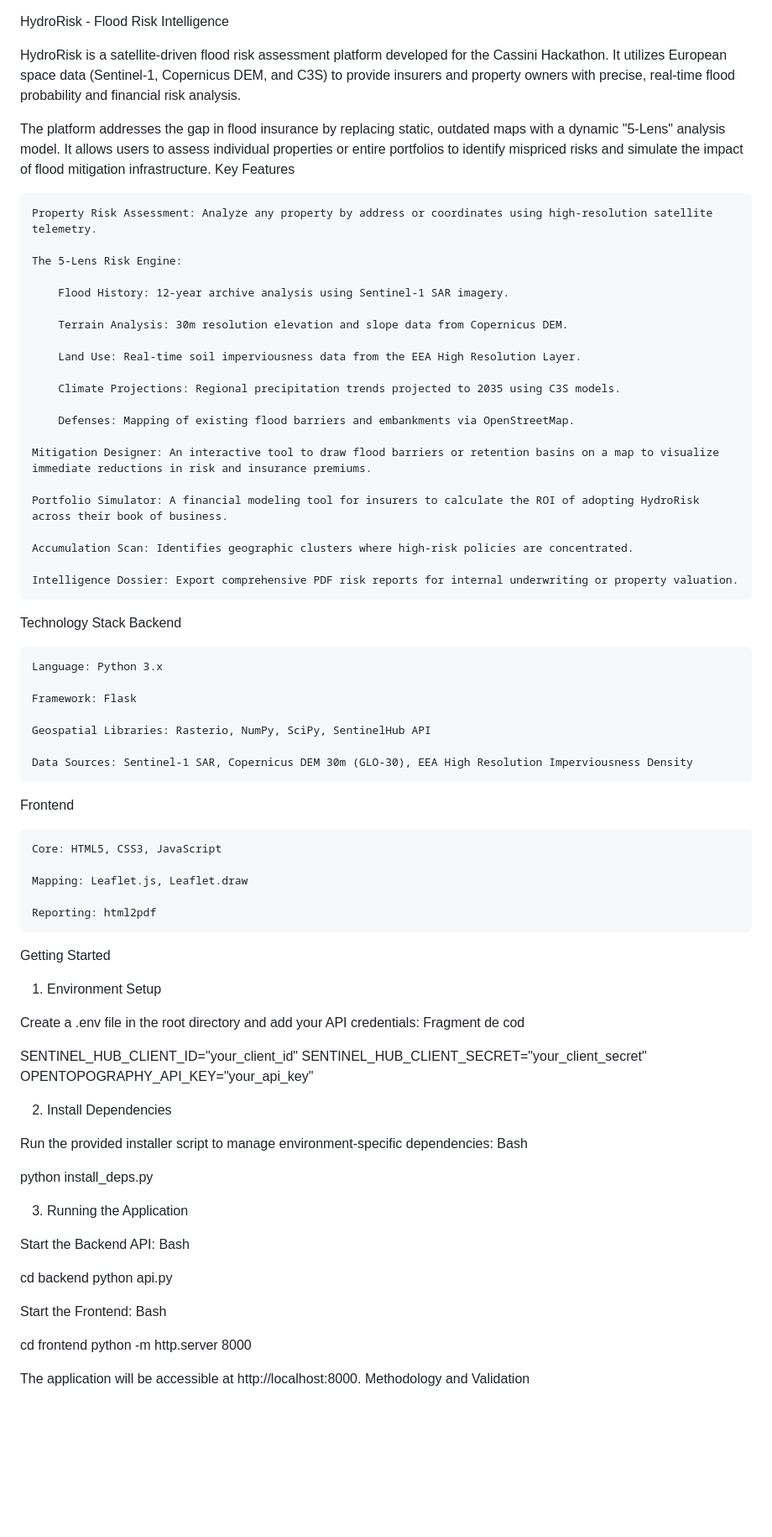
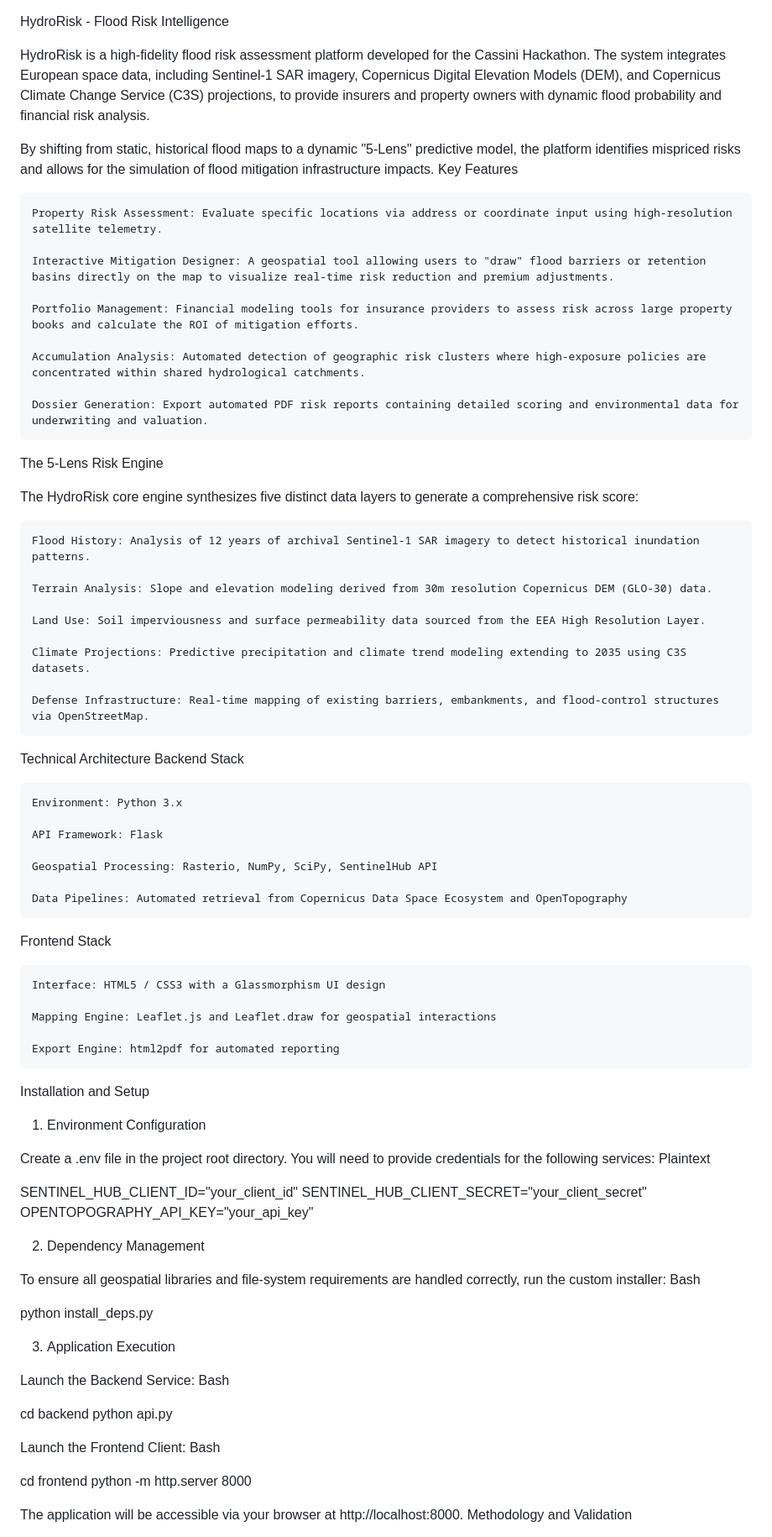
Before and after one commit to a1qx5/HydroRisk, a Markdown page: README.md, the part around one of its changes. Shown at 84% size. GitHub-like rendering; blank space fills up the shorter version.

Commit message:
Revise README for clarity and detail enhancement
Updated project description and key features for clarity and detail. Enhanced sections on technology stack, installation, and methodology.

```diff
--- a/README.md
+++ b/README.md
@@ -1,82 +1,84 @@
 HydroRisk - Flood Risk Intelligence
 
-HydroRisk is a satellite-driven flood risk assessment platform developed for the Cassini Hackathon. It utilizes European space data (Sentinel-1, Copernicus DEM, and C3S) to provide insurers and property owners with precise, real-time flood probability and financial risk analysis.
+HydroRisk is a high-fidelity flood risk assessment platform developed for the Cassini Hackathon. The system integrates European space data, including Sentinel-1 SAR imagery, Copernicus Digital Elevation Models (DEM), and Copernicus Climate Change Service (C3S) projections, to provide insurers and property owners with dynamic flood probability and financial risk analysis.
 
-The platform addresses the gap in flood insurance by replacing static, outdated maps with a dynamic "5-Lens" analysis model. It allows users to assess individual properties or entire portfolios to identify mispriced risks and simulate the impact of flood mitigation infrastructure.
+By shifting from static, historical flood maps to a dynamic "5-Lens" predictive model, the platform identifies mispriced risks and allows for the simulation of flood mitigation infrastructure impacts.
 Key Features
 
-    Property Risk Assessment: Analyze any property by address or coordinates using high-resolution satellite telemetry.
+    Property Risk Assessment: Evaluate specific locations via address or coordinate input using high-resolution satellite telemetry.
 
-    The 5-Lens Risk Engine:
+    Interactive Mitigation Designer: A geospatial tool allowing users to "draw" flood barriers or retention basins directly on the map to visualize real-time risk reduction and premium adjustments.
 
-        Flood History: 12-year archive analysis using Sentinel-1 SAR imagery.
+    Portfolio Management: Financial modeling tools for insurance providers to assess risk across large property books and calculate the ROI of mitigation efforts.
 
-        Terrain Analysis: 30m resolution elevation and slope data from Copernicus DEM.
+    Accumulation Analysis: Automated detection of geographic risk clusters where high-exposure policies are concentrated within shared hydrological catchments.
 
-        Land Use: Real-time soil imperviousness data from the EEA High Resolution Layer.
+    Dossier Generation: Export automated PDF risk reports containing detailed scoring and environmental data for underwriting and valuation.
 
-        Climate Projections: Regional precipitation trends projected to 2035 using C3S models.
+The 5-Lens Risk Engine
 
-        Defenses: Mapping of existing flood barriers and embankments via OpenStreetMap.
+The HydroRisk core engine synthesizes five distinct data layers to generate a comprehensive risk score:
 
-    Mitigation Designer: An interactive tool to draw flood barriers or retention basins on a map to visualize immediate reductions in risk and insurance premiums.
+    Flood History: Analysis of 12 years of archival Sentinel-1 SAR imagery to detect historical inundation patterns.
 
-    Portfolio Simulator: A financial modeling tool for insurers to calculate the ROI of adopting HydroRisk across their book of business.
+    Terrain Analysis: Slope and elevation modeling derived from 30m resolution Copernicus DEM (GLO-30) data.
 
-    Accumulation Scan: Identifies geographic clusters where high-risk policies are concentrated.
+    Land Use: Soil imperviousness and surface permeability data sourced from the EEA High Resolution Layer.
 
-    Intelligence Dossier: Export comprehensive PDF risk reports for internal underwriting or property valuation.
+    Climate Projections: Predictive precipitation and climate trend modeling extending to 2035 using C3S datasets.
 
-Technology Stack
-Backend
+    Defense Infrastructure: Real-time mapping of existing barriers, embankments, and flood-control structures via OpenStreetMap.
 
-    Language: Python 3.x
+Technical Architecture
+Backend Stack
 
-    Framework: Flask
+    Environment: Python 3.x
 
-    Geospatial Libraries: Rasterio, NumPy, SciPy, SentinelHub API
+    API Framework: Flask
 
-    Data Sources: Sentinel-1 SAR, Copernicus DEM 30m (GLO-30), EEA High Resolution Imperviousness Density
+    Geospatial Processing: Rasterio, NumPy, SciPy, SentinelHub API
 
-Frontend
+    Data Pipelines: Automated retrieval from Copernicus Data Space Ecosystem and OpenTopography
 
-    Core: HTML5, CSS3, JavaScript
+Frontend Stack
 
-    Mapping: Leaflet.js, Leaflet.draw
+    Interface: HTML5 / CSS3 with a Glassmorphism UI design
 
-    Reporting: html2pdf
+    Mapping Engine: Leaflet.js and Leaflet.draw for geospatial interactions
 
-Getting Started
-1. Environment Setup
+    Export Engine: html2pdf for automated reporting
 
-Create a .env file in the root directory and add your API credentials:
-Fragment de cod
+Installation and Setup
+1. Environment Configuration
+
+Create a .env file in the project root directory. You will need to provide credentials for the following services:
+Plaintext
 
 SENTINEL_HUB_CLIENT_ID="your_client_id"
 SENTINEL_HUB_CLIENT_SECRET="your_client_secret"
 OPENTOPOGRAPHY_API_KEY="your_api_key"
 
-2. Install Dependencies
+2. Dependency Management
 
-Run the provided installer script to manage environment-specific dependencies:
+To ensure all geospatial libraries and file-system requirements are handled correctly, run the custom installer:
 Bash
 
 python install_deps.py
 
-3. Running the Application
+3. Application Execution
 
-Start the Backend API:
+Launch the Backend Service:
 Bash
 
 cd backend
 python api.py
 
-Start the Frontend:
+Launch the Frontend Client:
 Bash
 
 cd frontend
 python -m http.server 8000
 
-The application will be accessible at http://localhost:8000.
+The application will be accessible via your browser at http://localhost:8000.
 Methodology and Validation
 
```
Also changed, not shown: other parts of README.md (+4 -1 lines).
